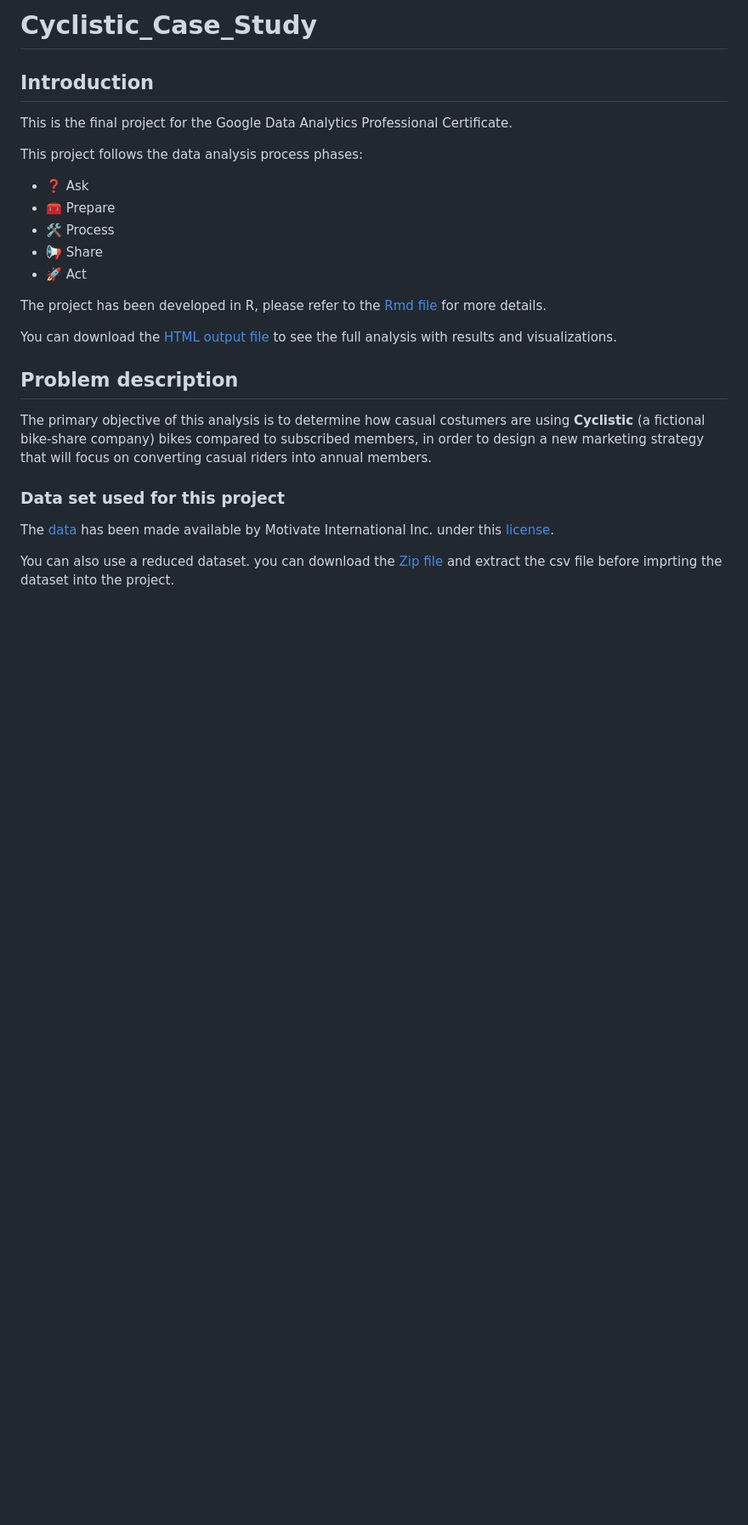
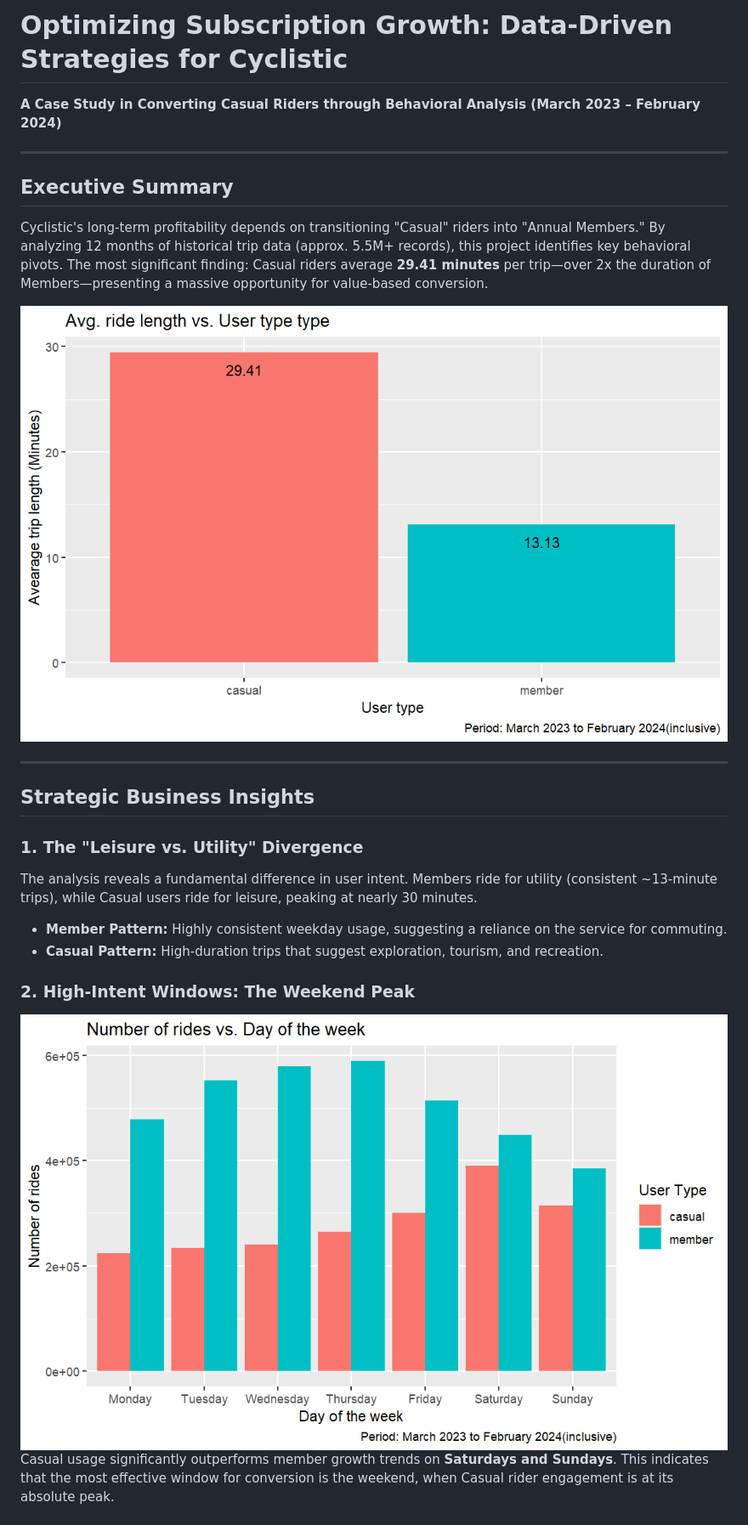
Before and after one commit to davidzg/Cyclistic_Case_Study, a Markdown page: README.md, the part around one of its changes. Shown at 85% size. Rendered like a GitHub page; blank space fills up the shorter version.

```diff
--- a/README.md
+++ b/README.md
@@ -1,24 +1,23 @@
-# Cyclistic_Case_Study
+# Optimizing Subscription Growth: Data-Driven Strategies for Cyclistic
+**A Case Study in Converting Casual Riders through Behavioral Analysis (March 2023 – February 2024)**
 
-## Introduction
-This is the final project for the Google Data Analytics Professional Certificate.
+---
 
-This project follows the data analysis process phases:
-- ❓ Ask
-- 🧰️ Prepare
-- 🛠 Process
-- 📢 Share
-- 🚀 Act
+## Executive Summary
+Cyclistic's long-term profitability depends on transitioning "Casual" riders into "Annual Members." By analyzing 12 months of historical trip data (approx. 5.5M+ records), this project identifies key behavioral pivots. The most significant finding: Casual riders average **29.41 minutes** per trip—over 2x the duration of Members—presenting a massive opportunity for value-based conversion.
 
-The project has been developed in R, please refer to the [Rmd file](Cyclistic.Rmd) for more details.
+![Avg Ride Length vs User Type](./visualizations/000011.png)
 
-You can download the [HTML output file](Cyclistic.html) to see the full analysis with results and visualizations.
+---
 
-## Problem description
-The primary objective of this analysis is to determine how casual costumers are using **Cyclistic** (a fictional bike-share company) bikes compared to subscribed members, in order to design a new marketing strategy that will focus on converting casual riders into annual members.
+## Strategic Business Insights
 
-### Data set used for this project
-The [data](https://divvy-tripdata.s3.amazonaws.com/index.html) has been made available by Motivate International Inc. under this [license](https://divvybikes.com/data-license-agreement).
+### 1. The "Leisure vs. Utility" Divergence
+The analysis reveals a fundamental difference in user intent. Members ride for utility (consistent ~13-minute trips), while Casual users ride for leisure, peaking at nearly 30 minutes.
+* **Member Pattern:** Highly consistent weekday usage, suggesting a reliance on the service for commuting.
+* **Casual Pattern:** High-duration trips that suggest exploration, tourism, and recreation.
 
-You can also use a reduced dataset. you can download the [Zip file](./data/reduced_data.zip) and extract the csv file before imprting the dataset into the project.
+### 2. High-Intent Windows: The Weekend Peak
+![Number of rides vs. Day of the week](./visualizations/000013.png)
+Casual usage significantly outperforms member growth trends on **Saturdays and Sundays**. This indicates that the most effective window for conversion is the weekend, when Casual rider engagement is at its absolute peak.
 
```
Also changed, not shown: other parts of README.md (+31 -25 lines).
